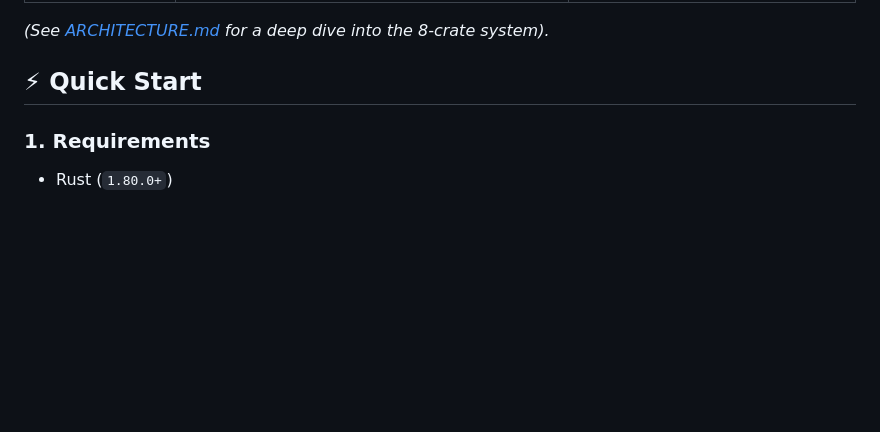
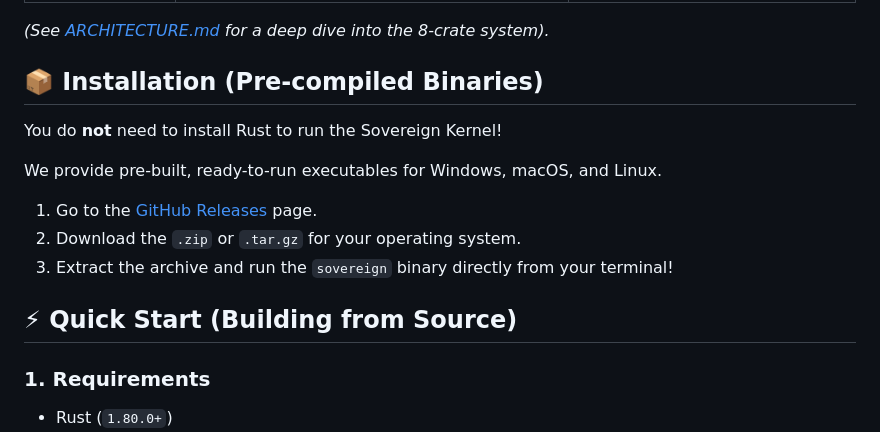
Before and after one commit to ybsa/sovereign-kernel, a Markdown page: README.md, the part around the change. Rendered like a GitHub page; blank space fills up the shorter version.

Commit message:
docs: add installation instructions for pre-compiled binaries

```diff
--- a/README.md
+++ b/README.md
@@ -31,7 +31,16 @@ Yes, Sovereign Kernel is a **Framework and an OS**. While tools like LangChain o
 | **Resource Usage** | ~20MB RAM at idle | 500MB+ depending on Python environment |
 
 *(See [ARCHITECTURE.md](ARCHITECTURE.md) for a deep dive into the 8-crate system).*
-## ⚡ Quick Start
+## 📦 Installation (Pre-compiled Binaries)
+
+You do **not** need to install Rust to run the Sovereign Kernel!
+
+We provide pre-built, ready-to-run executables for Windows, macOS, and Linux.
+1. Go to the [GitHub Releases](https://github.com/ybsa/sovereign-kernel/releases) page.
+2. Download the `.zip` or `.tar.gz` for your operating system.
+3. Extract the archive and run the `sovereign` binary directly from your terminal!
+
+## ⚡ Quick Start (Building from Source)
 
 ### 1. Requirements
 
```
